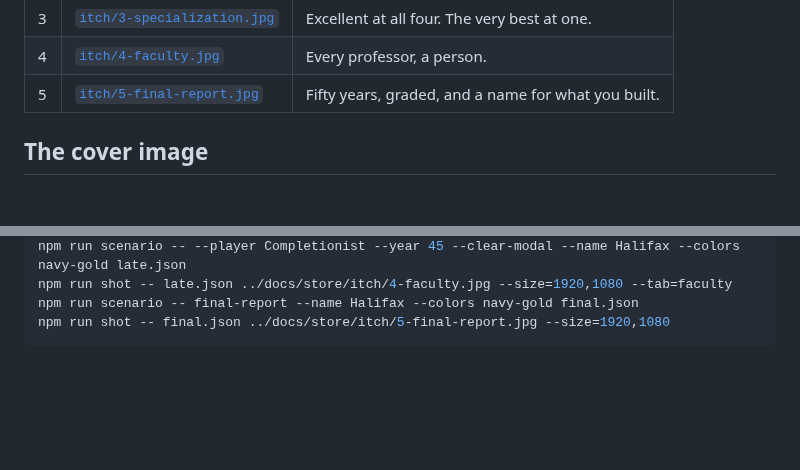
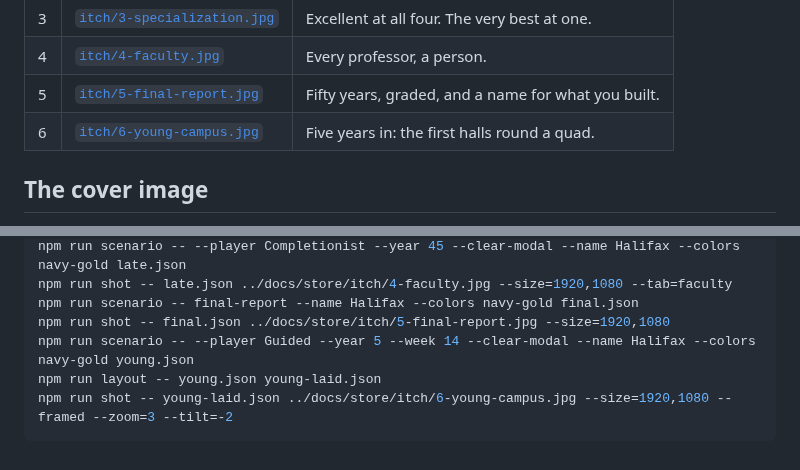
Before and after one commit to loumiy/unischool, a Markdown page: docs/store/itch-page.md, 2 parts joined by grey strips. Drawn GitHub-style; blank space fills up the shorter version.

Commit message:
Plan 115 PR I: a year-5 shot beside the year-32 one
Shot 6 is a Guided year-5 campus, laid out and framed close
(--framed --zoom=3), in the fall: the first halls round a quad, the
library and the student center. The recipe joins the others in
itch-page.md. Plan 117's B places it in the upload set.

Co-Authored-By: Claude Opus 5.5 <noreply@anthropic.com>
Claude-Session: https://claude.ai/code/session_01QXEreFwBbDJD4U3uZVPTBY

````diff
--- a/docs/store/itch-page.md
+++ b/docs/store/itch-page.md
@@ -230,6 +230,7 @@ production build, at 1920 × 1080 (16:9). In the second review's order
 | 3 | [`itch/3-specialization.jpg`](itch/3-specialization.jpg) | Excellent at all four. The very best at one. |
 | 4 | [`itch/4-faculty.jpg`](itch/4-faculty.jpg) | Every professor, a person. |
 | 5 | [`itch/5-final-report.jpg`](itch/5-final-report.jpg) | Fifty years, graded, and a name for what you built. |
+| 6 | [`itch/6-young-campus.jpg`](itch/6-young-campus.jpg) | Five years in: the first halls round a quad. |
 
 ## The cover image
 
@@ -267,4 +268,7 @@ npm run scenario -- --player Completionist --year 45 --clear-modal --name Halifa
 npm run shot -- late.json ../docs/store/itch/4-faculty.jpg --size=1920,1080 --tab=faculty
 npm run scenario -- final-report --name Halifax --colors navy-gold final.json
 npm run shot -- final.json ../docs/store/itch/5-final-report.jpg --size=1920,1080
+npm run scenario -- --player Guided --year 5 --week 14 --clear-modal --name Halifax --colors navy-gold young.json
+npm run layout -- young.json young-laid.json
+npm run shot -- young-laid.json ../docs/store/itch/6-young-campus.jpg --size=1920,1080 --framed --zoom=3 --tilt=-2
 ```
````
Also changed, not shown: docs/store/itch/6-young-campus.jpg (added).
